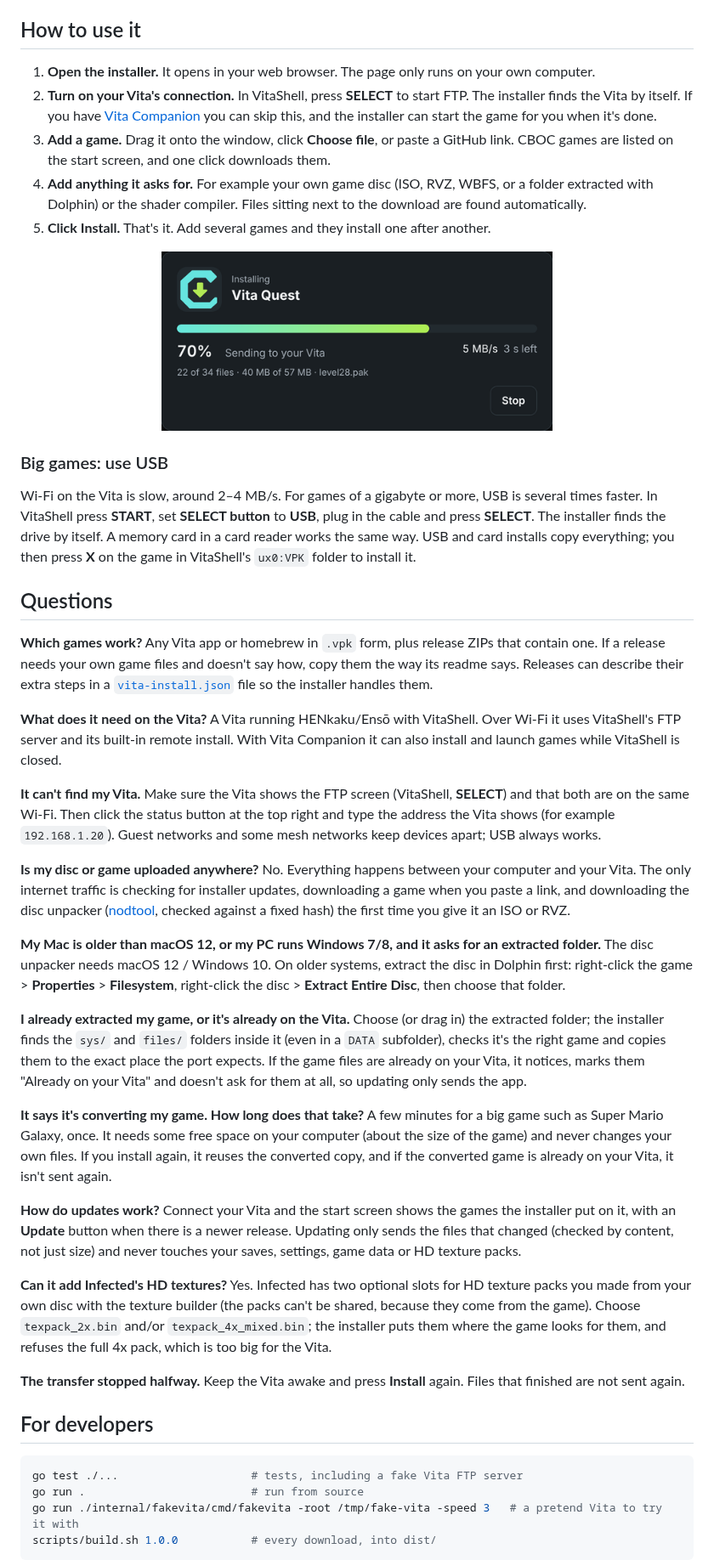
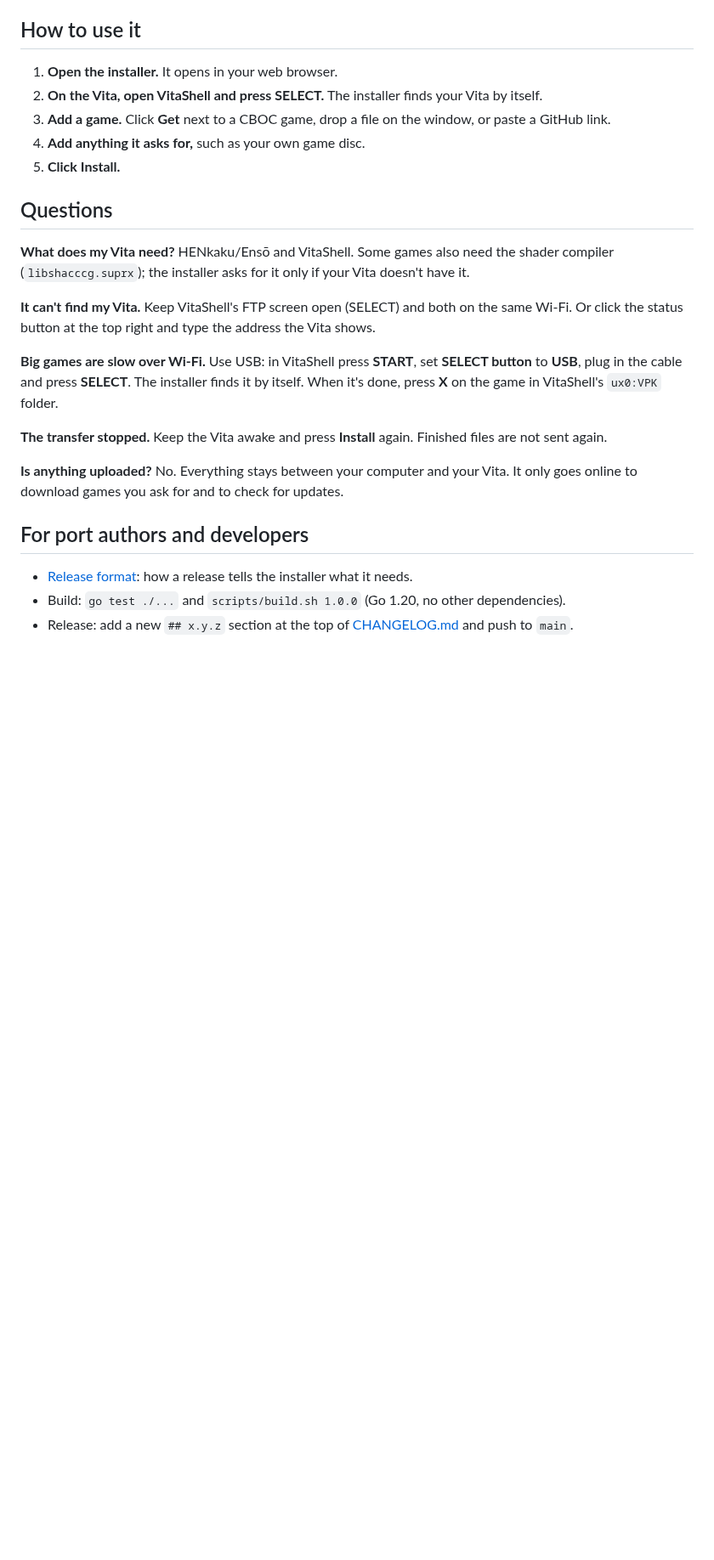
Before and after one commit to CBOC-Vita-Lab/vita-installer, a Markdown page: README.md, the part around one of its changes. Shown at 85% size. Drawn GitHub-style; blank space fills up the shorter version.

````diff
--- a/README.md
+++ b/README.md
@@ -43,46 +33,27 @@ All files are on the [latest release](https://github.com/CBOC-Vita-Lab/vita-inst
 
 ## How to use it
 
-1. **Open the installer.** It opens in your web browser. The page only runs on your own computer.
-2. **Turn on your Vita's connection.** In VitaShell, press **SELECT** to start FTP. The installer finds the Vita by itself. If you have [Vita Companion](https://github.com/devnoname120/vitacompanion) you can skip this, and the installer can start the game for you when it's done.
-3. **Add a game.** Drag it onto the window, click **Choose file**, or paste a GitHub link. CBOC games are listed on the start screen, and one click downloads them.
-4. **Add anything it asks for.** For example your own game disc (ISO, RVZ, WBFS, or a folder extracted with Dolphin) or the shader compiler. Files sitting next to the download are found automatically.
-5. **Click Install.** That's it. Add several games and they install one after another.
-
-<p align="center"><img src="docs/img/progress.png" width="460" alt="Sending a game to the Vita"></p>
-
-### Big games: use USB
-
-Wi-Fi on the Vita is slow, around 2–4 MB/s. For games of a gigabyte or more, USB is several times faster. In VitaShell press **START**, set **SELECT button** to **USB**, plug in the cable and press **SELECT**. The installer finds the drive by itself. A memory card in a card reader works the same way. USB and card installs copy everything; you then press **X** on the game in VitaShell's `ux0:VPK` folder to install it.
+1. **Open the installer.** It opens in your web browser.
+2. **On the Vita, open VitaShell and press SELECT.** The installer finds your Vita by itself.
+3. **Add a game.** Click **Get** next to a CBOC game, drop a file on the window, or paste a GitHub link.
+4. **Add anything it asks for,** such as your own game disc.
+5. **Click Install.**
 
 ## Questions
 
-**Which games work?** Any Vita app or homebrew in `.vpk` form, plus release ZIPs that contain one. If a release needs your own game files and doesn't say how, copy them the way its readme says. Releases can describe their extra steps in a [`vita-install.json`](docs/release-format.md) file so the installer handles them.
+**What does my Vita need?** HENkaku/Ensō and VitaShell. Some games also need the shader compiler (`libshacccg.suprx`); the installer asks for it only if your Vita doesn't have it.
 
-**What does it need on the Vita?** A Vita running HENkaku/Ensō with VitaShell. Over Wi-Fi it uses VitaShell's FTP server and its built-in remote install. With Vita Companion it can also install and launch games while VitaShell is closed.
+**It can't find my Vita.** Keep VitaShell's FTP screen open (SELECT) and both on the same Wi-Fi. Or click the status button at the top right and type the address the Vita shows.
 
-**It can't find my Vita.** Make sure the Vita shows the FTP screen (VitaShell, **SELECT**) and that both are on the same Wi-Fi. Then click the status button at the top right and type the address the Vita shows (for example `192.168.1.20`). Guest networks and some mesh networks keep devices apart; USB always works.
+**Big games are slow over Wi-Fi.** Use USB: in VitaShell press **START**, set **SELECT button** to **USB**, plug in the cable and press **SELECT**. The installer finds it by itself. When it's done, press **X** on the game in VitaShell's `ux0:VPK` folder.
 
-**Is my disc or game uploaded anywhere?** No. Everything happens between your computer and your Vita. The only internet traffic is checking for installer updates, downloading a game when you paste a link, and downloading the disc unpacker ([nodtool](https://github.com/encounter/nod), checked against a fixed hash) the first time you give it an ISO or RVZ.
+**The transfer stopped.** Keep the Vita awake and press **Install** again. Finished files are not sent again.
 
-**My Mac is older than macOS 12, or my PC runs Windows 7/8, and it asks for an extracted folder.** The disc unpacker needs macOS 12 / Windows 10. On older systems, extract the disc in Dolphin first: right-click the game > **Properties** > **Filesystem**, right-click the disc > **Extract Entire Disc**, then choose that folder.
+**Is anything uploaded?** No. Everything stays between your computer and your Vita. It only goes online to download games you ask for and to check for updates.
 
-**I already extracted my game, or it's already on the Vita.** Choose (or drag in) the extracted folder; the installer finds the `sys/` and `files/` folders inside it (even in a `DATA` subfolder), checks it's the right game and copies them to the exact place the port expects. If the game files are already on your Vita, it notices, marks them "Already on your Vita" and doesn't ask for them at all, so updating only sends the app.
+## For port authors and developers
 
-**It says it's converting my game. How long does that take?** A few minutes for a big game such as Super Mario Galaxy, once. It needs some free space on your computer (about the size of the game) and never changes your own files. If you install again, it reuses the converted copy, and if the converted game is already on your Vita, it isn't sent again.
+- [Release format](docs/release-format.md): how a release tells the installer what it needs.
+- Build: `go test ./...` and `scripts/build.sh 1.0.0` (Go 1.20, no other dependencies).
+- Release: add a new `## x.y.z` section at the top of [CHANGELOG.md](CHANGELOG.md) and push to `main`.
 
-**How do updates work?** Connect your Vita and the start screen shows the games the installer put on it, with an **Update** button when there is a newer release. Updating only sends the files that changed (checked by content, not just size) and never touches your saves, settings, game data or HD texture packs.
-
-**Can it add Infected's HD textures?** Yes. Infected has two optional slots for HD texture packs you made from your own disc with the texture builder (the packs can't be shared, because they come from the game). Choose `texpack_2x.bin` and/or `texpack_4x_mixed.bin`; the installer puts them where the game looks for them, and refuses the full 4x pack, which is too big for the Vita.
-
-**The transfer stopped halfway.** Keep the Vita awake and press **Install** again. Files that finished are not sent again.
-
-## For developers
-
-```sh
-go test ./...                    # tests, including a fake Vita FTP server
-go run .                         # run from source
-go run ./internal/fakevita/cmd/fakevita -root /tmp/fake-vita -speed 3   # a pretend Vita to try it with
-scripts/build.sh 1.0.0           # every download, into dist/
-```
-
````
Also changed, not shown: other parts of README.md (+15 -39 lines), CHANGELOG.md (+7 -0 lines), docs/img/start.png.
